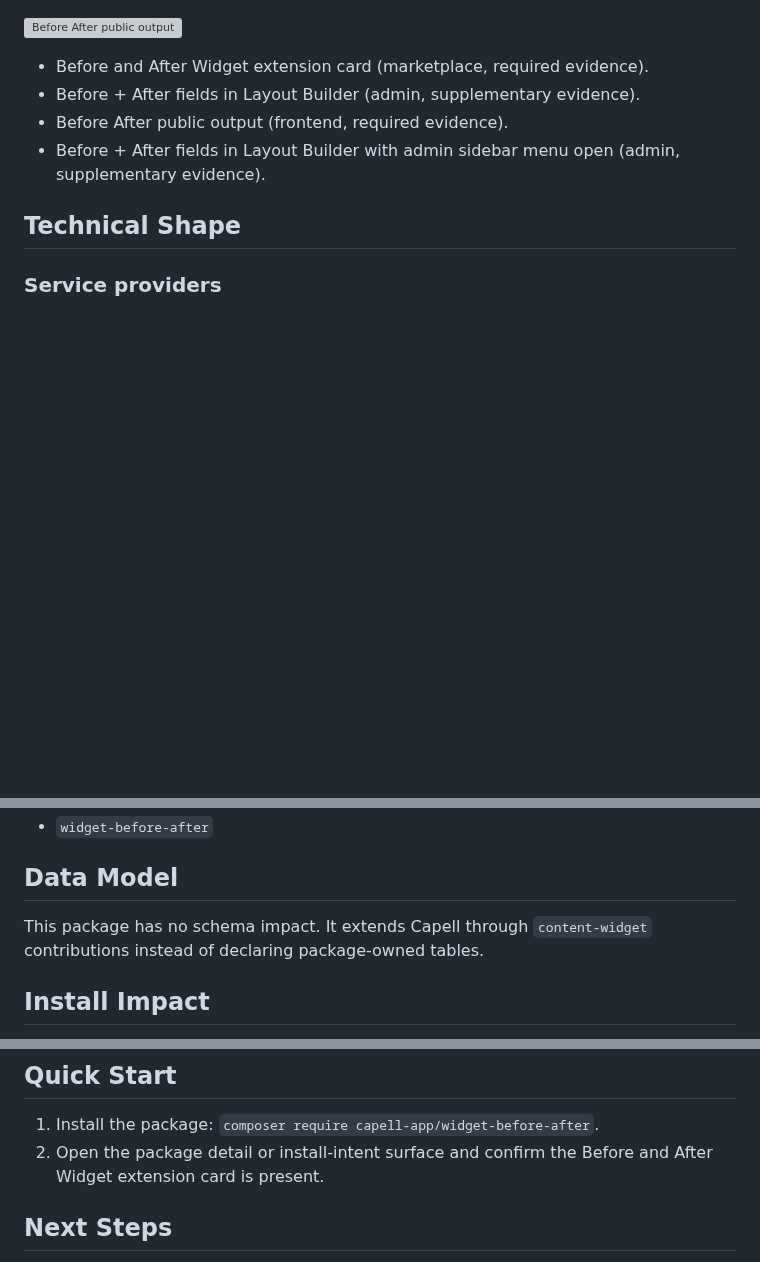
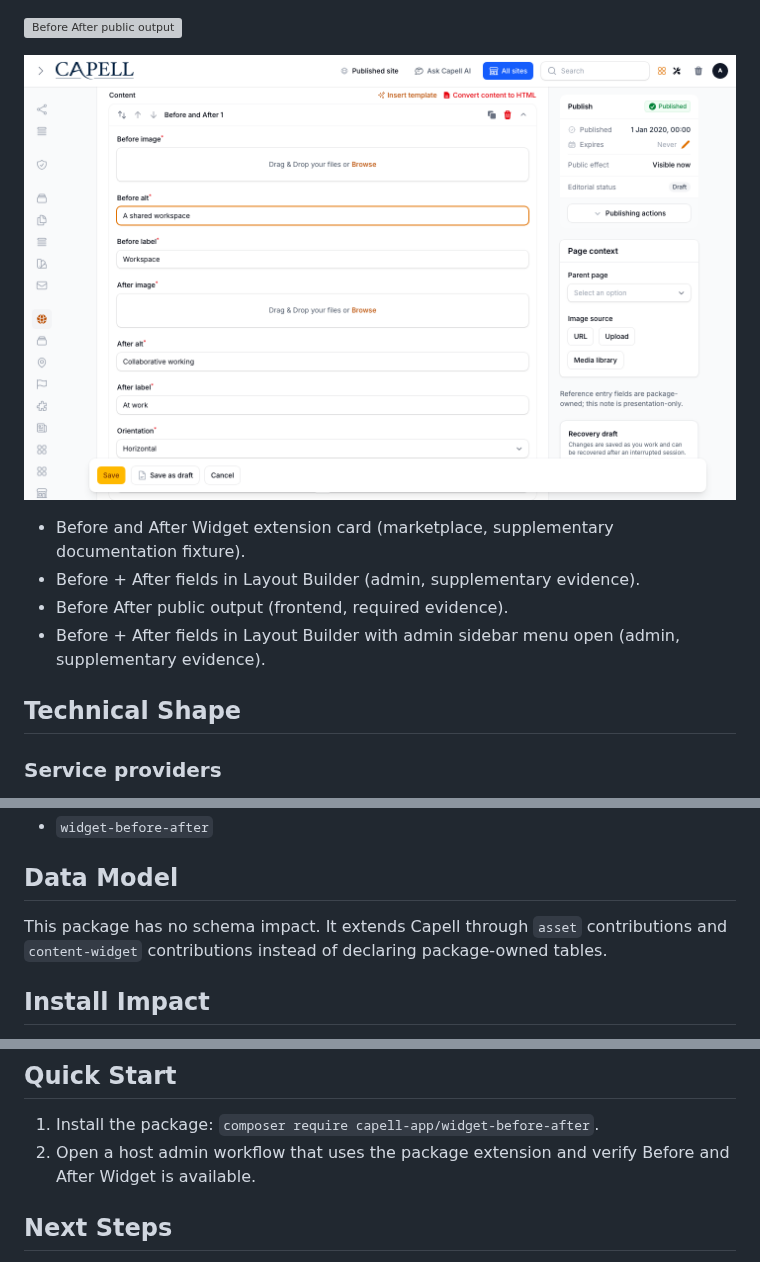
Before and after one commit to capell-app/widget-before-after, a Markdown page: README.md, 3 parts joined by grey strips. Rendered like a GitHub page; blank space fills up the shorter version; grey boxes are pictures that could not be loaded.

```diff
--- a/README.md
+++ b/README.md
@@ -34,6 +32,8 @@ Screenshot contract: `docs/screenshots.json`.
 ![Before After public output](docs/screenshots/before-after-public-output.png)
 
-- Before and After Widget extension card (marketplace, required evidence).
+![Before + After fields in Layout Builder](docs/screenshots/before-after-layout-builder-editor.png)
+
+- Before and After Widget extension card (marketplace, supplementary documentation fixture).
 - Before + After fields in Layout Builder (admin, supplementary evidence).
 - Before After public output (frontend, required evidence).
 - Before + After fields in Layout Builder with admin sidebar menu open (admin, supplementary evidence).
@@ -72,7 +73,7 @@ Screenshot contract: `docs/screenshots.json`.
 
 ## Data Model
 
-This package has no schema impact. It extends Capell through `content-widget` contributions instead of declaring package-owned tables.
+This package has no schema impact. It extends Capell through `asset` contributions and `content-widget` contributions instead of declaring package-owned tables.
 
 ## Install Impact
 
@@ -104,7 +105,7 @@ This package has no schema impact. It extends Capell through `content-widget` co
 ## Quick Start
 
 1. Install the package: `composer require capell-app/widget-before-after`.
-2. Open the package detail or install-intent surface and confirm the Before and After Widget extension card is present.
+2. Open a host admin workflow that uses the package extension and verify Before and After Widget is available.
 
 ## Next Steps
 
```
Also changed, not shown: other parts of README.md (+1 -2 lines), docs/assets/marketplace/hero-desktop.jpg, docs/assets/marketplace/hero-mobile.jpg, 12 other files.
